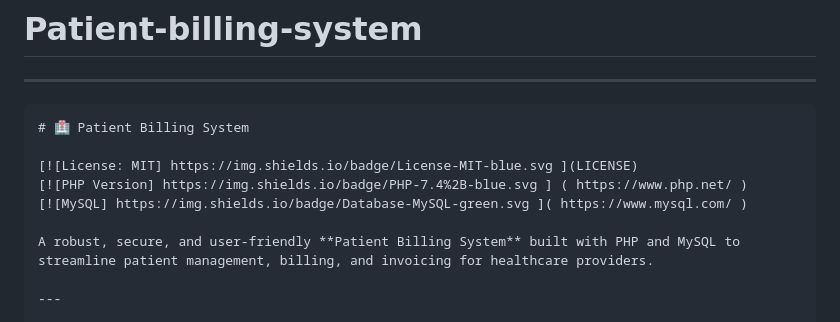
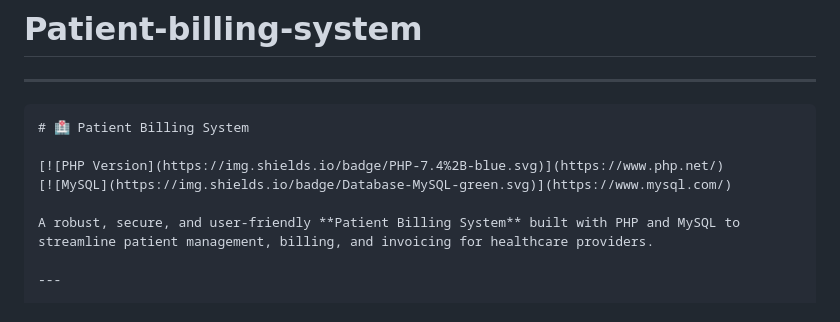
Before and after one commit to Harshal8766/Patient-billing-system, a Markdown page: README.md, the part around the change. Rendered like a GitHub page.

````diff
--- a/README.md
+++ b/README.md
@@ -6,9 +6,8 @@
 ```markdown
 # 🏥 Patient Billing System
 
-[![License: MIT] https://img.shields.io/badge/License-MIT-blue.svg ](LICENSE)
-[![PHP Version] https://img.shields.io/badge/PHP-7.4%2B-blue.svg ] ( https://www.php.net/ )
-[![MySQL] https://img.shields.io/badge/Database-MySQL-green.svg ]( https://www.mysql.com/ )
+[![PHP Version](https://img.shields.io/badge/PHP-7.4%2B-blue.svg)](https://www.php.net/)
+[![MySQL](https://img.shields.io/badge/Database-MySQL-green.svg)](https://www.mysql.com/)
 
 A robust, secure, and user-friendly **Patient Billing System** built with PHP and MySQL to streamline patient management, billing, and invoicing for healthcare providers.
 
````
